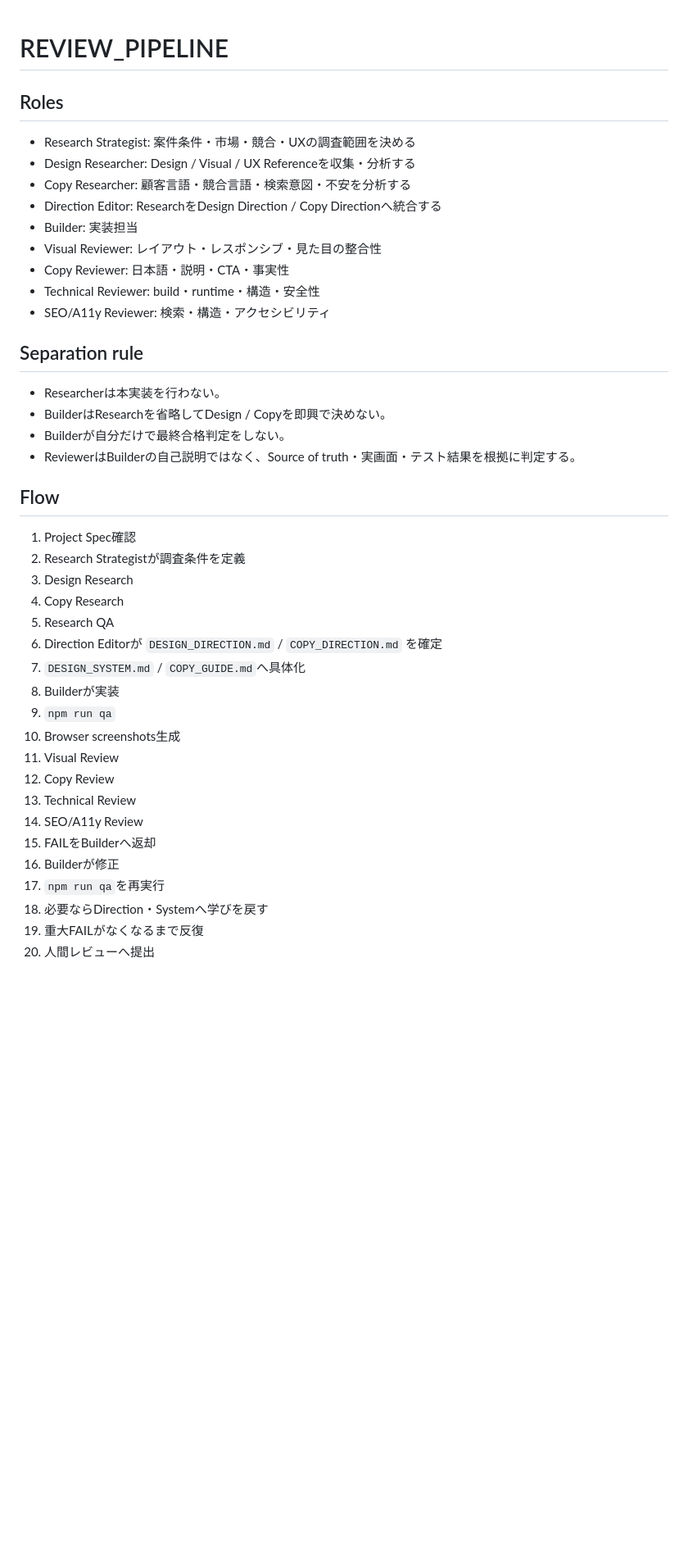
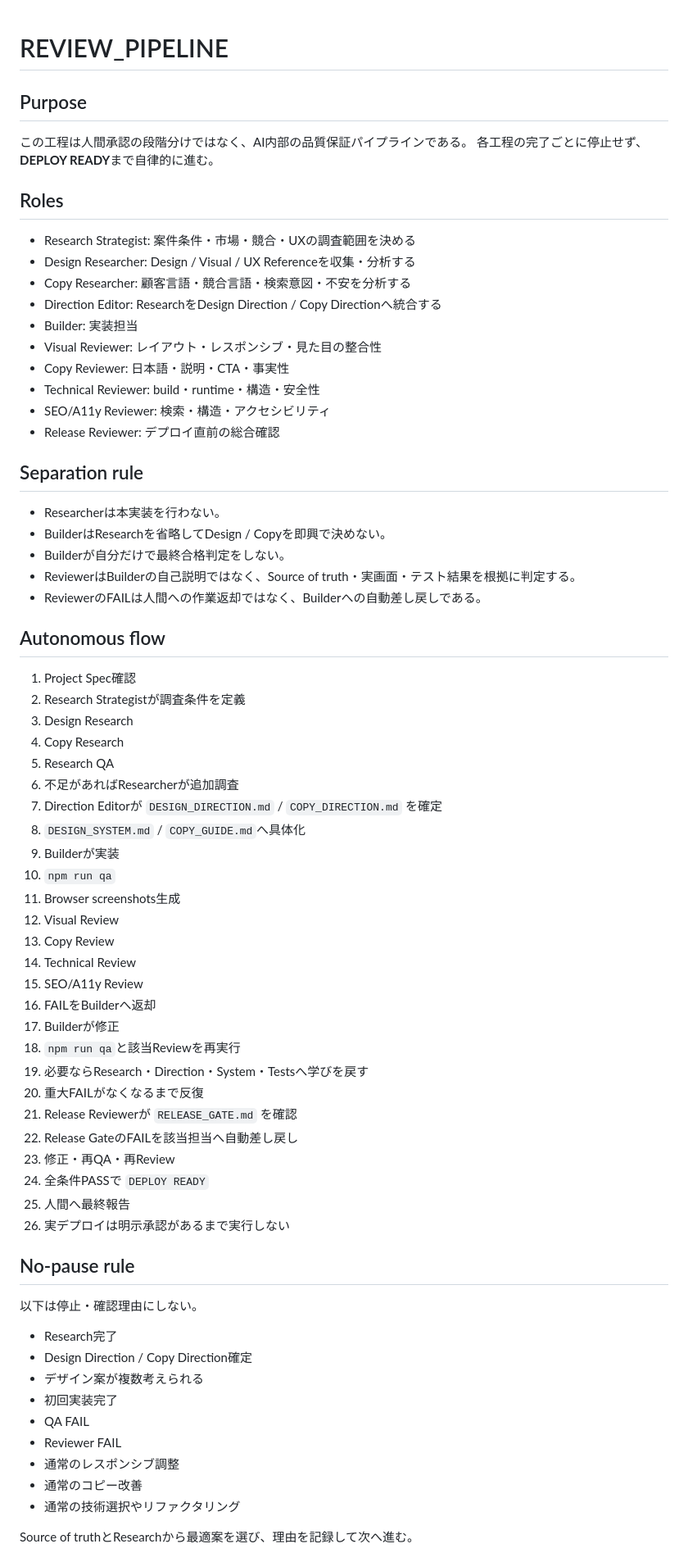
Before and after one commit to Yufi-Web-Create/akinael-ai-web, a Markdown page: docs/REVIEW_PIPELINE.md, the part around one of its changes. Shown at 82% size. Drawn GitHub-style; blank space fills up the shorter version.

Commit message:
Make review pipeline continue automatically to deploy readiness

```diff
--- a/docs/REVIEW_PIPELINE.md
+++ b/docs/REVIEW_PIPELINE.md
@@ -1,4 +1,8 @@
 # REVIEW_PIPELINE
+
+## Purpose
+この工程は人間承認の段階分けではなく、AI内部の品質保証パイプラインである。
+各工程の完了ごとに停止せず、**DEPLOY READY**まで自律的に進む。
 
 ## Roles
 - Research Strategist: 案件条件・市場・競合・UXの調査範囲を決める
@@ -10,31 +14,55 @@
 - Copy Reviewer: 日本語・説明・CTA・事実性
 - Technical Reviewer: build・runtime・構造・安全性
 - SEO/A11y Reviewer: 検索・構造・アクセシビリティ
+- Release Reviewer: デプロイ直前の総合確認
 
 ## Separation rule
 - Researcherは本実装を行わない。
 - BuilderはResearchを省略してDesign / Copyを即興で決めない。
 - Builderが自分だけで最終合格判定をしない。
 - ReviewerはBuilderの自己説明ではなく、Source of truth・実画面・テスト結果を根拠に判定する。
+- ReviewerのFAILは人間への作業返却ではなく、Builderへの自動差し戻しである。
 
-## Flow
+## Autonomous flow
 1. Project Spec確認
 2. Research Strategistが調査条件を定義
 3. Design Research
 4. Copy Research
 5. Research QA
-6. Direction Editorが `DESIGN_DIRECTION.md` / `COPY_DIRECTION.md` を確定
-7. `DESIGN_SYSTEM.md` / `COPY_GUIDE.md`へ具体化
-8. Builderが実装
-9. `npm run qa`
-10. Browser screenshots生成
-11. Visual Review
-12. Copy Review
-13. Technical Review
-14. SEO/A11y Review
-15. FAILをBuilderへ返却
-16. Builderが修正
-17. `npm run qa`を再実行
-18. 必要ならDirection・Systemへ学びを戻す
-19. 重大FAILがなくなるまで反復
-20. 人間レビューへ提出
+6. 不足があればResearcherが追加調査
+7. Direction Editorが `DESIGN_DIRECTION.md` / `COPY_DIRECTION.md` を確定
+8. `DESIGN_SYSTEM.md` / `COPY_GUIDE.md`へ具体化
+9. Builderが実装
+10. `npm run qa`
+11. Browser screenshots生成
+12. Visual Review
+13. Copy Review
+14. Technical Review
+15. SEO/A11y Review
+16. FAILをBuilderへ返却
+17. Builderが修正
+18. `npm run qa`と該当Reviewを再実行
+19. 必要ならResearch・Direction・System・Testsへ学びを戻す
+20. 重大FAILがなくなるまで反復
+21. Release Reviewerが `RELEASE_GATE.md` を確認
+22. Release GateのFAILを該当担当へ自動差し戻し
+23. 修正・再QA・再Review
+24. 全条件PASSで `DEPLOY READY`
+25. 人間へ最終報告
+26. 実デプロイは明示承認があるまで実行しない
+
+## No-pause rule
+以下は停止・確認理由にしない。
+
+- Research完了
+- Design Direction / Copy Direction確定
+- デザイン案が複数考えられる
+- 初回実装完了
+- QA FAIL
+- Reviewer FAIL
+- 通常のレスポンシブ調整
+- 通常のコピー改善
+- 通常の技術選択やリファクタリング
+
+Source of truthとResearchから最適案を選び、理由を記録して次へ進む。
+
```
Also changed, not shown: other parts of docs/REVIEW_PIPELINE.md (+24 -1 lines).
